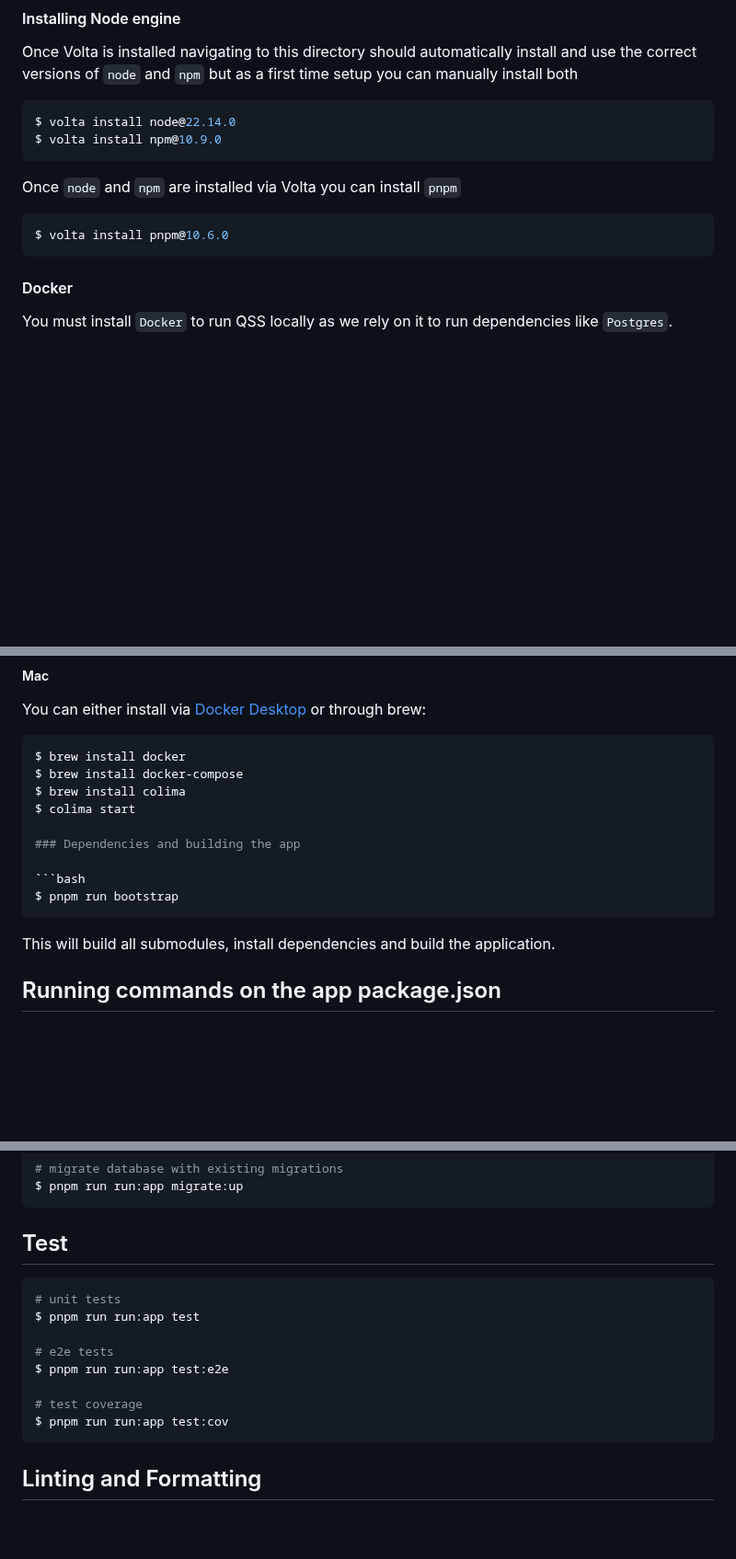
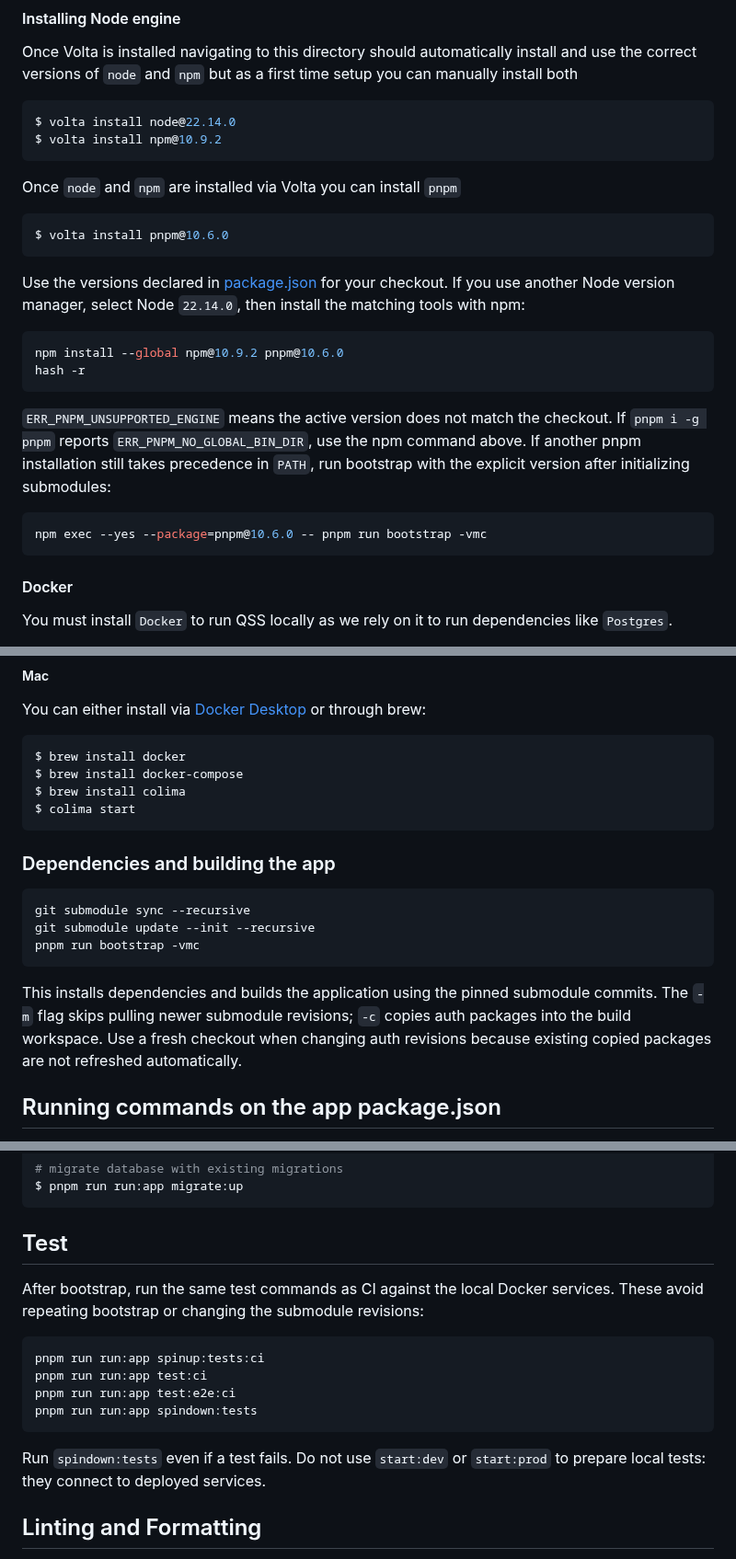
Before and after one commit to TryQuiet/quiet-storage-service, a Markdown page: README.md, 3 parts joined by grey strips. Shown at 92% size. GitHub-like rendering; blank space fills up the shorter version.

````diff
--- a/README.md
+++ b/README.md
@@ -18,13 +20,31 @@ Once Volta is installed navigating to this directory should automatically instal
 
 ```bash
 $ volta install node@22.14.0
-$ volta install npm@10.9.0
+$ volta install npm@10.9.2
 ```
 
 Once `node` and `npm` are installed via Volta you can install `pnpm`
 
 ```bash
 $ volta install pnpm@10.6.0
+```
+
+Use the versions declared in [package.json](package.json) for your checkout.
+If you use another Node version manager, select Node `22.14.0`, then install
+the matching tools with npm:
+
+```bash
+npm install --global npm@10.9.2 pnpm@10.6.0
+hash -r
+```
+
+`ERR_PNPM_UNSUPPORTED_ENGINE` means the active version does not match the
+checkout. If `pnpm i -g pnpm` reports `ERR_PNPM_NO_GLOBAL_BIN_DIR`, use the npm
+command above. If another pnpm installation still takes precedence in `PATH`,
+run bootstrap with the explicit version after initializing submodules:
+
+```bash
+npm exec --yes --package=pnpm@10.6.0 -- pnpm run bootstrap -vmc
 ```
 
 #### Docker
@@ -44,14 +64,20 @@ $ brew install docker
 $ brew install docker-compose
 $ brew install colima
 $ colima start
+```
 
 ### Dependencies and building the app
 
 ```bash
-$ pnpm run bootstrap
+git submodule sync --recursive
+git submodule update --init --recursive
+pnpm run bootstrap -vmc
 ```
 
-This will build all submodules, install dependencies and build the application.
+This installs dependencies and builds the application using the pinned submodule
+commits. The `-m` flag skips pulling newer submodule revisions; `-c` copies auth
+packages into the build workspace. Use a fresh checkout when changing auth
+revisions because existing copied packages are not refreshed automatically.
 
 ## Running commands on the app package.json
 
@@ -115,16 +141,18 @@ $ pnpm run run:app migrate:up
 
 ## Test
 
+After bootstrap, run the same test commands as CI against the local Docker
+services. These avoid repeating bootstrap or changing the submodule revisions:
+
 ```bash
-# unit tests
-$ pnpm run run:app test
+pnpm run run:app spinup:tests:ci
+pnpm run run:app test:ci
+pnpm run run:app test:e2e:ci
+pnpm run run:app spindown:tests
+```
 
-# e2e tests
-$ pnpm run run:app test:e2e
-
-# test coverage
-$ pnpm run run:app test:cov
-```
+Run `spindown:tests` even if a test fails. Do not use `start:dev` or `start:prod`
+to prepare local tests: they connect to deployed services.
 
 ## Linting and Formatting
 
````
Also changed, not shown: other parts of README.md (+2 -0 lines), PUBLISHING.md (added, +144 -0 lines).
